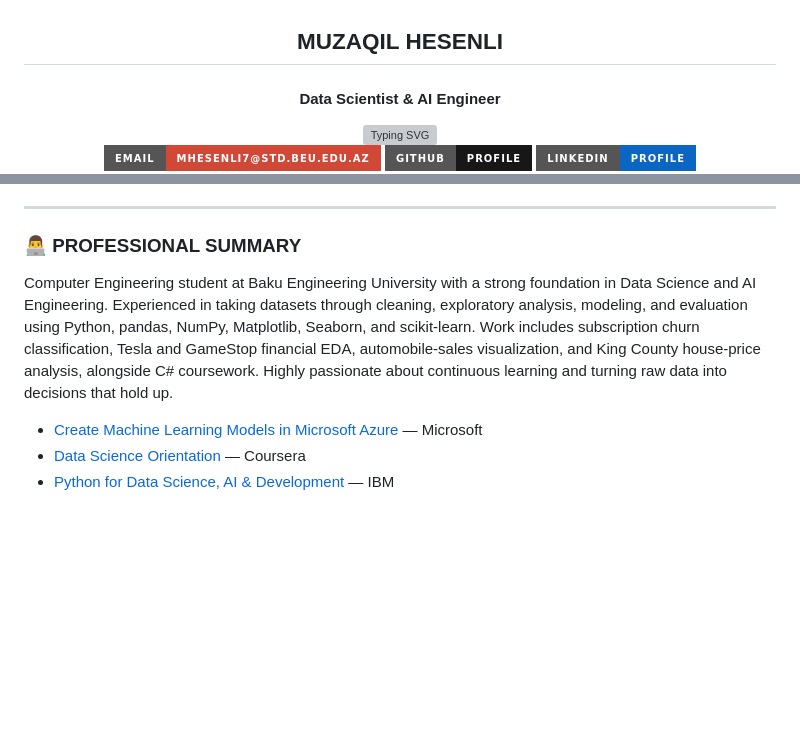
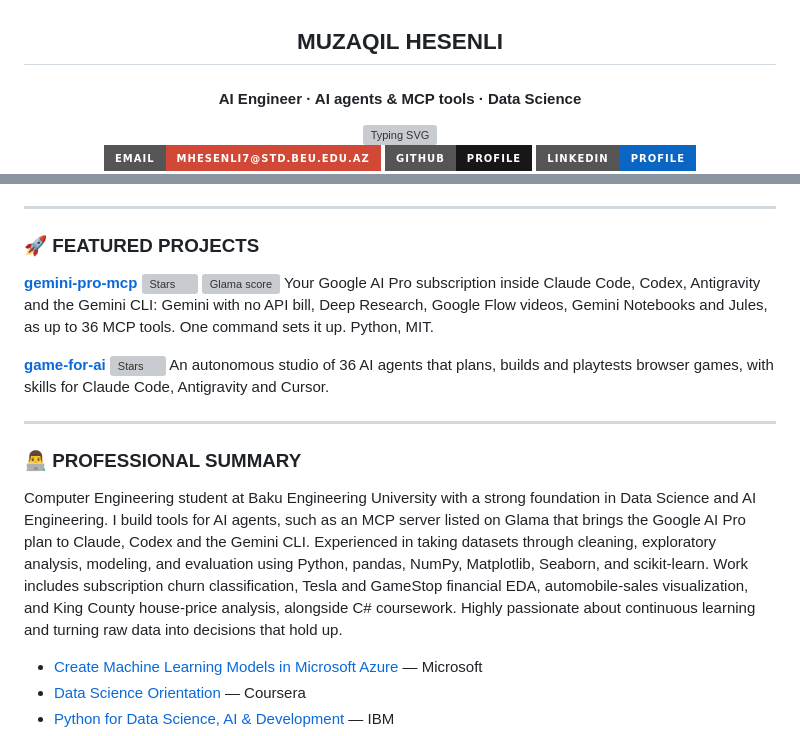
Before and after one commit to Muzaqil555/Muzaqil555, a Markdown page: README.md, 2 parts joined by grey strips. Drawn GitHub-style; badges without logos; blank space fills up the shorter version; grey boxes are pictures that could not be loaded.

Commit message:
Profile: featured projects, AI agents & MCP focus, X link

```diff
--- a/README.md
+++ b/README.md
@@ -1,5 +1,5 @@
 <div align="center">
   <h2>MUZAQIL HESENLI</h2>
-  <h4>Data Scientist & AI Engineer</h4>
+  <h4>AI Engineer · AI agents & MCP tools · Data Science</h4>
 
   <a href="https://github.com/Muzaqil555">
@@ -15,9 +16,19 @@
 
 ---
 
+### 🚀 FEATURED PROJECTS
+
+**[gemini-pro-mcp](https://github.com/Muzaqil555/gemini-pro-mcp)** [![Stars](https://img.shields.io/github/stars/Muzaqil555/gemini-pro-mcp?style=social)](https://github.com/Muzaqil555/gemini-pro-mcp/stargazers) [![Glama score](https://glama.ai/mcp/servers/Muzaqil555/gemini-pro-mcp/badges/score.svg)](https://glama.ai/mcp/servers/Muzaqil555/gemini-pro-mcp)
+Your Google AI Pro subscription inside Claude Code, Codex, Antigravity and the Gemini CLI: Gemini with no API bill, Deep Research, Google Flow videos, Gemini Notebooks and Jules, as up to 36 MCP tools. One command sets it up. Python, MIT.
+
+**[game-for-ai](https://github.com/Muzaqil555/game-for-ai)** [![Stars](https://img.shields.io/github/stars/Muzaqil555/game-for-ai?style=social)](https://github.com/Muzaqil555/game-for-ai/stargazers)
+An autonomous studio of 36 AI agents that plans, builds and playtests browser games, with skills for Claude Code, Antigravity and Cursor.
+
+---
+
 ### 👨‍💻 PROFESSIONAL SUMMARY
 
-Computer Engineering student at Baku Engineering University with a strong foundation in Data Science and AI Engineering. Experienced in taking datasets through cleaning, exploratory analysis, modeling, and evaluation using Python, pandas, NumPy, Matplotlib, Seaborn, and scikit-learn. Work includes subscription churn classification, Tesla and GameStop financial EDA, automobile-sales visualization, and King County house-price analysis, alongside C# coursework. Highly passionate about continuous learning and turning raw data into decisions that hold up.
+Computer Engineering student at Baku Engineering University with a strong foundation in Data Science and AI Engineering. I build tools for AI agents, such as an MCP server listed on Glama that brings the Google AI Pro plan to Claude, Codex and the Gemini CLI. Experienced in taking datasets through cleaning, exploratory analysis, modeling, and evaluation using Python, pandas, NumPy, Matplotlib, Seaborn, and scikit-learn. Work includes subscription churn classification, Tesla and GameStop financial EDA, automobile-sales visualization, and King County house-price analysis, alongside C# coursework. Highly passionate about continuous learning and turning raw data into decisions that hold up.
 
 - [Create Machine Learning Models in Microsoft Azure](https://www.coursera.org/account/accomplishments/verify/YD39YHUHF2XB) — Microsoft
 - [Data Science Orientation](https://www.credly.com/badges/9f2fb784-b17c-44d2-8928-0d1558cecf90) — Coursera
```
Also changed, not shown: other parts of README.md (+2 -1 lines).
